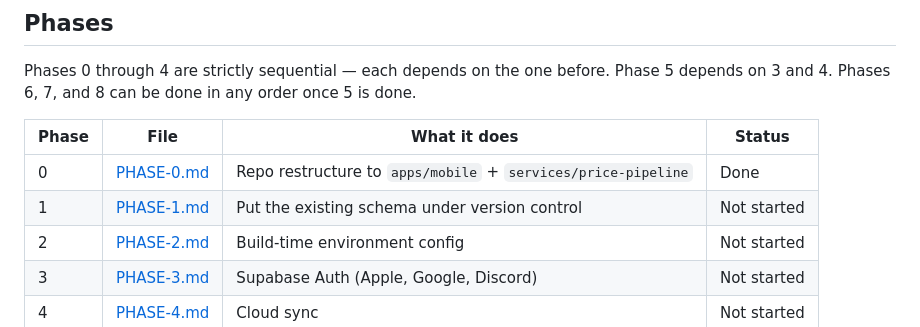
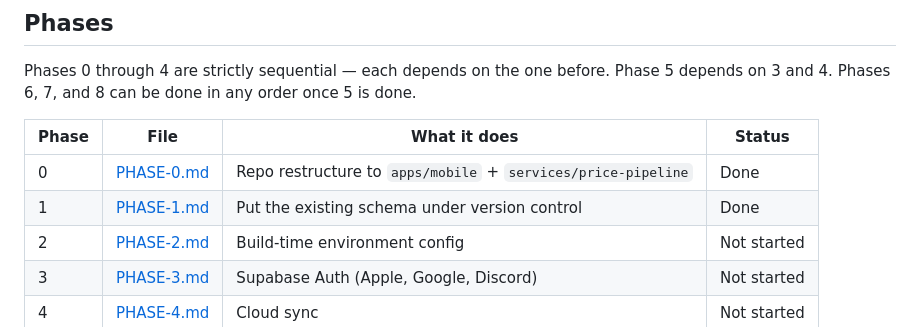
Before and after one commit to MXTradeApps/rifttrades, a Markdown page: docs/port/README.md, the part around the change. GitHub-like rendering.

Commit message:
Mark Phase 1 done
Co-authored-by: Cursor <cursoragent@cursor.com>

```diff
--- a/docs/port/README.md
+++ b/docs/port/README.md
@@ -70,7 +70,7 @@ is done.
 | Phase | File | What it does | Status |
 | --- | --- | --- | --- |
 | 0 | [PHASE-0.md](PHASE-0.md) | Repo restructure to `apps/mobile` + `services/price-pipeline` | Done |
-| 1 | [PHASE-1.md](PHASE-1.md) | Put the existing schema under version control | Not started |
+| 1 | [PHASE-1.md](PHASE-1.md) | Put the existing schema under version control | Done |
 | 2 | [PHASE-2.md](PHASE-2.md) | Build-time environment config | Not started |
 | 3 | [PHASE-3.md](PHASE-3.md) | Supabase Auth (Apple, Google, Discord) | Not started |
 | 4 | [PHASE-4.md](PHASE-4.md) | Cloud sync | Not started |
```
